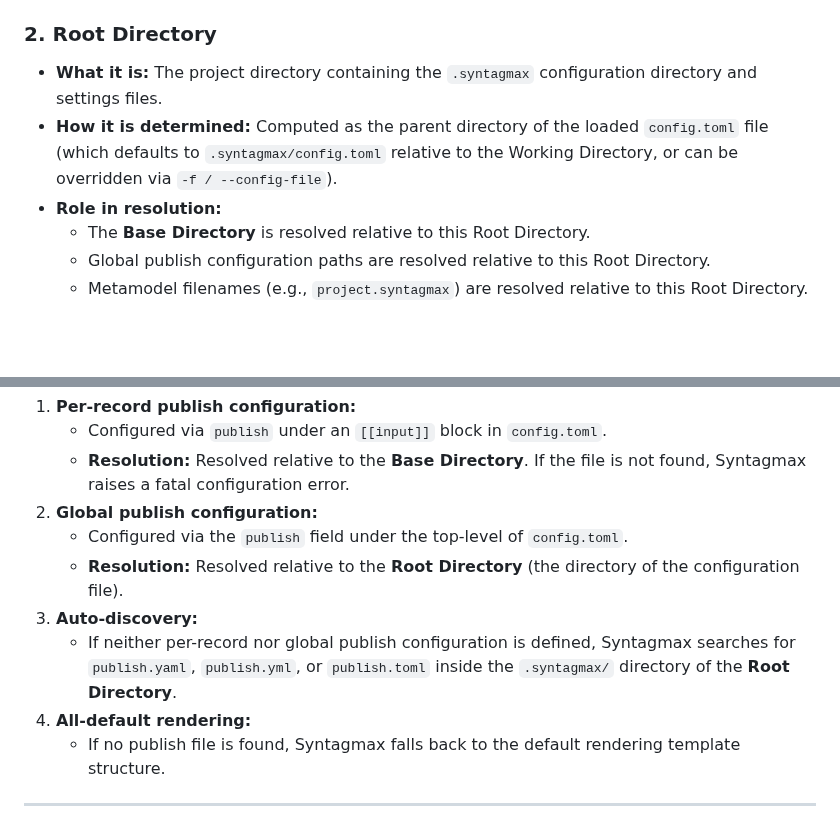
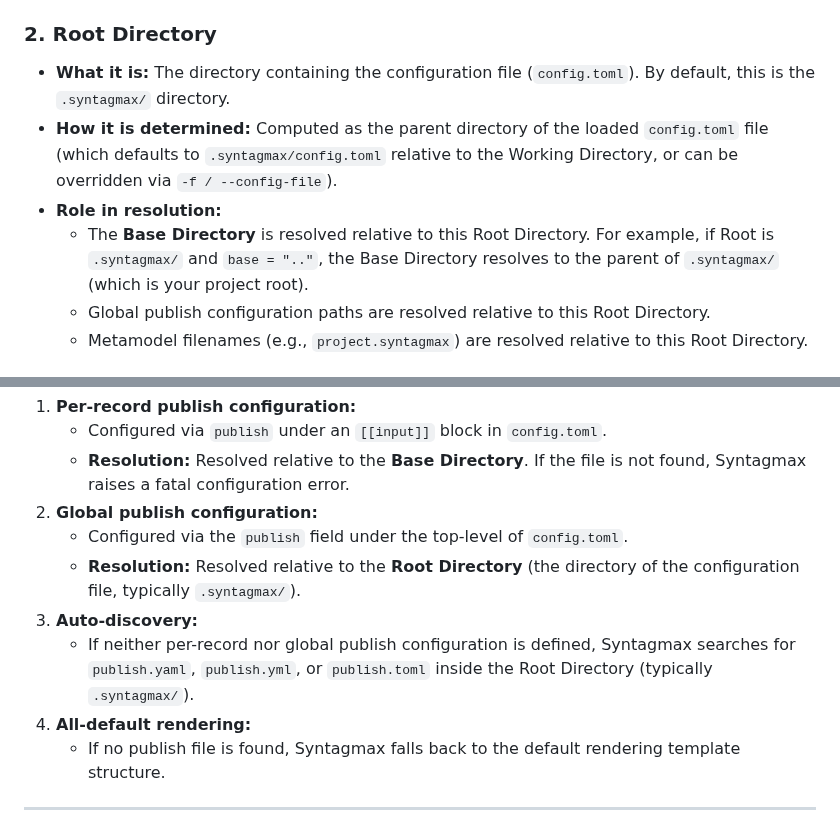
Before and after one commit to flyvercity/syntagmax, a Markdown page: docs/reference/paths.md, 2 parts joined by grey strips. Drawn GitHub-style; blank space fills up the shorter version.

Commit message:
docs: add comprehensive paths reference documentation
Created docs/reference/paths.md to document working dir, project root,
base dir, input dir, global and publishing configs, and Obsidian vault
path resolution rules. Clarified that the Root Directory is the .syntagmax/
directory itself, and included a detailed Mermaid diagram. Referenced
the new paths page in README.md and docs/reference/configuration.md.

Co-authored-by: scartill <1055918+scartill@users.noreply.github.com>

```diff
--- a/docs/reference/paths.md
+++ b/docs/reference/paths.md
@@ -37,10 +37,10 @@ flowchart TD
 * **Role in resolution:** When initializing a project with `syntagmax init` or searching for the default `.syntagmax/config.toml`, Syntagmax resolves paths relative to this directory.
 
 ### 2. Root Directory
-* **What it is:** The project directory containing the `.syntagmax` configuration directory and settings files.
+* **What it is:** The directory containing the configuration file (`config.toml`). By default, this is the `.syntagmax/` directory.
 * **How it is determined:** Computed as the parent directory of the loaded `config.toml` file (which defaults to `.syntagmax/config.toml` relative to the Working Directory, or can be overridden via `-f / --config-file`).
 * **Role in resolution:**
-  * The **Base Directory** is resolved relative to this Root Directory.
+  * The **Base Directory** is resolved relative to this Root Directory. For example, if Root is `.syntagmax/` and `base = ".."`, the Base Directory resolves to the parent of `.syntagmax/` (which is your project root).
   * Global publish configuration paths are resolved relative to this Root Directory.
   * Metamodel filenames (e.g., `project.syntagmax`) are resolved relative to this Root Directory.
 
@@ -74,9 +74,9 @@ Publish configurations (`publish.yaml` or `publish.toml`) dictate how artifacts
    * **Resolution:** Resolved relative to the **Base Directory**. If the file is not found, Syntagmax raises a fatal configuration error.
 2. **Global publish configuration:**
    * Configured via the `publish` field under the top-level of `config.toml`.
-   * **Resolution:** Resolved relative to the **Root Directory** (the directory of the configuration file).
+   * **Resolution:** Resolved relative to the **Root Directory** (the directory of the configuration file, typically `.syntagmax/`).
 3. **Auto-discovery:**
-   * If neither per-record nor global publish configuration is defined, Syntagmax searches for `publish.yaml`, `publish.yml`, or `publish.toml` inside the `.syntagmax/` directory of the **Root Directory**.
+   * If neither per-record nor global publish configuration is defined, Syntagmax searches for `publish.yaml`, `publish.yml`, or `publish.toml` inside the Root Directory (typically `.syntagmax/`).
 4. **All-default rendering:**
    * If no publish file is found, Syntagmax falls back to the default rendering template structure.
 
```
Also changed, not shown: other parts of docs/reference/paths.md (+2 -2 lines).
